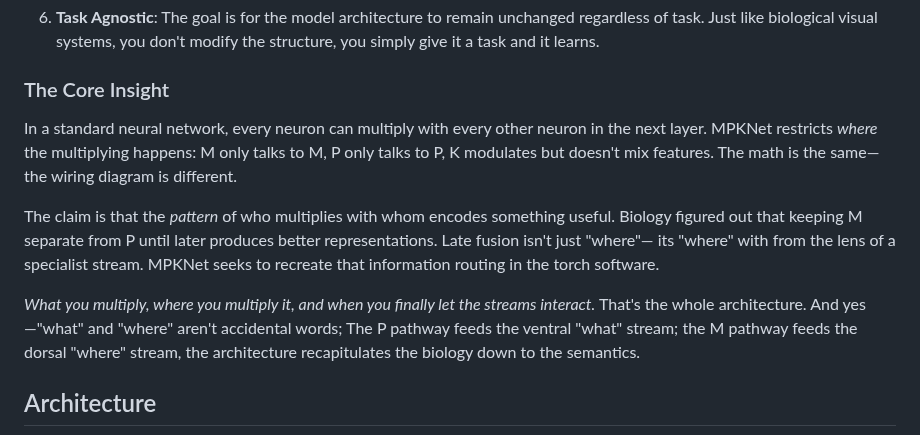
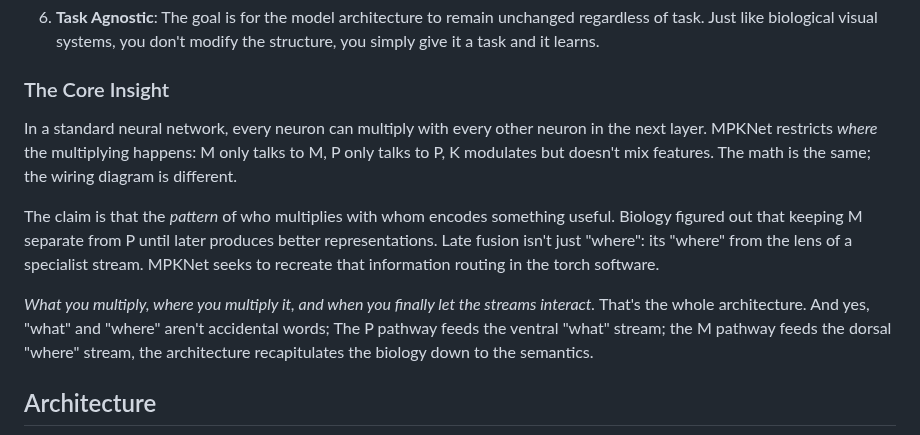
Before and after one commit to DJLougen/MPKnet, a Markdown page: README.md, the part around one of its changes. Drawn GitHub-style.

```diff
--- a/README.md
+++ b/README.md
@@ -122,11 +122,11 @@ For a thorough explanation of the LGN and its pathways, see [Solomon (2021)](htt
 
 ### The Core Insight
 
-In a standard neural network, every neuron can multiply with every other neuron in the next layer. MPKNet restricts *where* the multiplying happens: M only talks to M, P only talks to P, K modulates but doesn't mix features. The math is the same—the wiring diagram is different.
+In a standard neural network, every neuron can multiply with every other neuron in the next layer. MPKNet restricts *where* the multiplying happens: M only talks to M, P only talks to P, K modulates but doesn't mix features. The math is the same; the wiring diagram is different.
 
-The claim is that the *pattern* of who multiplies with whom encodes something useful. Biology figured out that keeping M separate from P until later produces better representations. Late fusion isn't just "where"— its "where" with from the lens of a specialist stream. MPKNet seeks to recreate that information routing in the torch software.
+The claim is that the *pattern* of who multiplies with whom encodes something useful. Biology figured out that keeping M separate from P until later produces better representations. Late fusion isn't just "where": its "where" from the lens of a specialist stream. MPKNet seeks to recreate that information routing in the torch software.
 
-*What you multiply, where you multiply it, and when you finally let the streams interact.* That's the whole architecture. And yes—"what" and "where" aren't accidental words; The P pathway feeds the ventral "what" stream; the M pathway feeds the dorsal "where" stream, the architecture recapitulates the biology down to the semantics.
+*What you multiply, where you multiply it, and when you finally let the streams interact.* That's the whole architecture. And yes, "what" and "where" aren't accidental words; The P pathway feeds the ventral "what" stream; the M pathway feeds the dorsal "where" stream, the architecture recapitulates the biology down to the semantics.
 
 ## Architecture
 
```
Also changed, not shown: other parts of README.md (+4 -4 lines).
